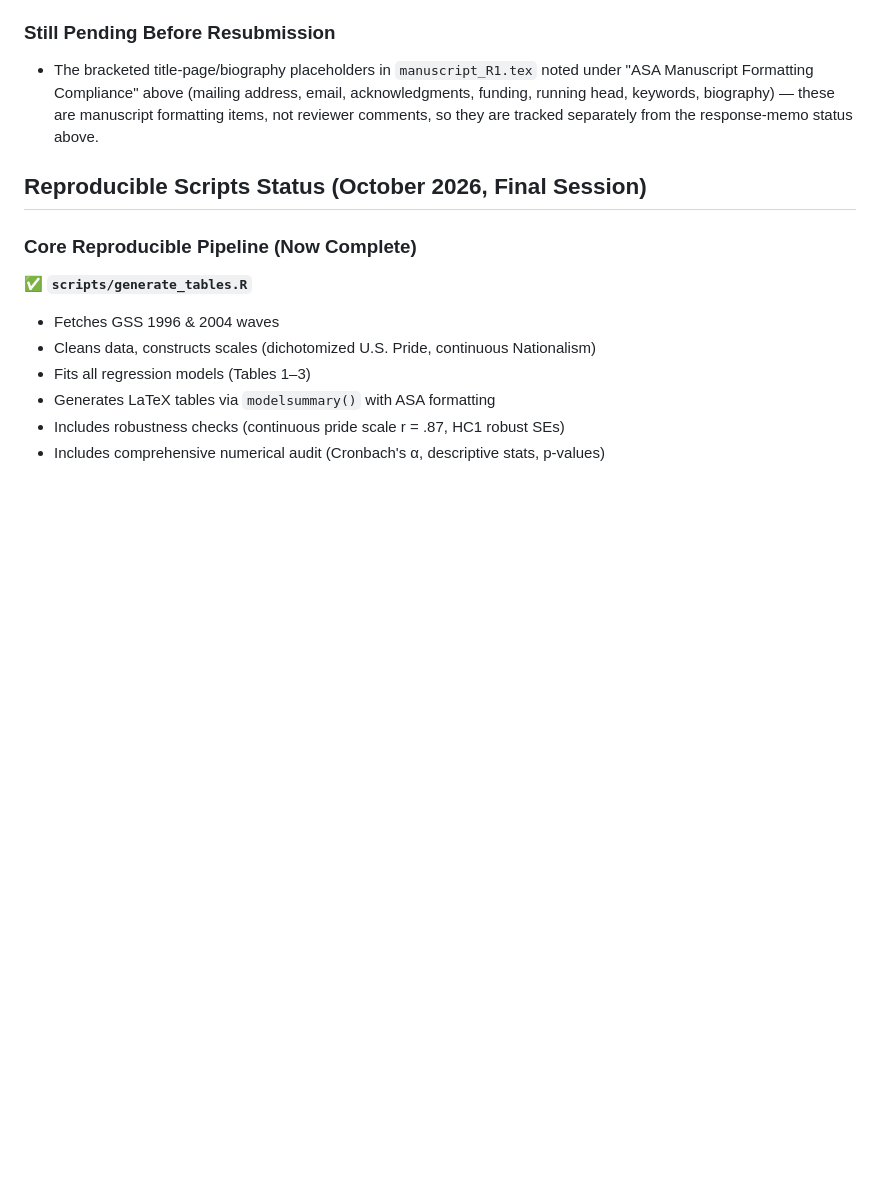
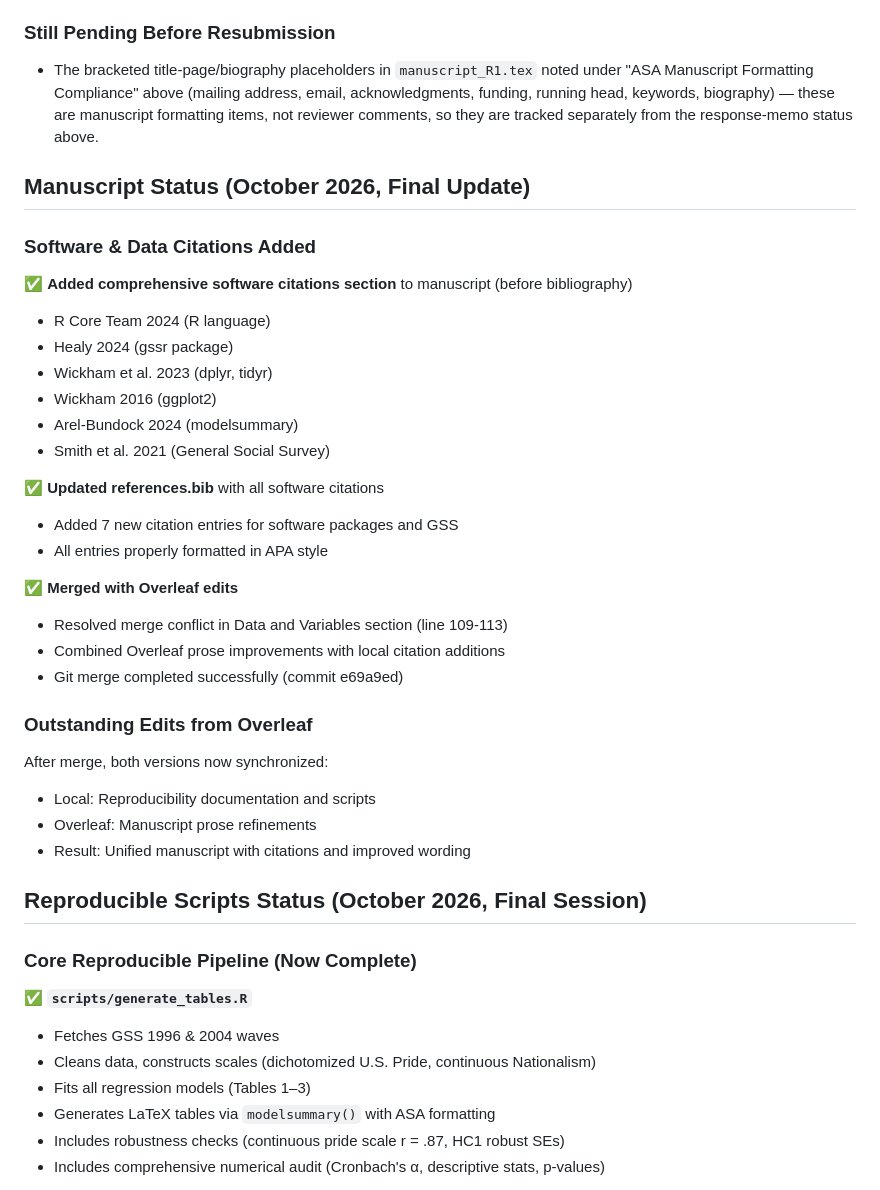
Before and after one commit to olizardo/patriotism-choice-process, a Markdown page: AGENTS.md, the part around one of its changes. GitHub-like rendering; blank space fills up the shorter version.

Commit message:
Update AGENTS.md with final October 2026 status

```diff
--- a/AGENTS.md
+++ b/AGENTS.md
@@ -77,6 +77,32 @@ The "Summary of Comments Not Addressed" section is filled in and flags two items
 ### Still Pending Before Resubmission
 - The bracketed title-page/biography placeholders in `manuscript_R1.tex` noted under "ASA Manuscript Formatting Compliance" above (mailing address, email, acknowledgments, funding, running head, keywords, biography) — these are manuscript formatting items, not reviewer comments, so they are tracked separately from the response-memo status above.
 
+## Manuscript Status (October 2026, Final Update)
+
+### Software & Data Citations Added
+✅ **Added comprehensive software citations section** to manuscript (before bibliography)
+- R Core Team 2024 (R language)
+- Healy 2024 (gssr package)
+- Wickham et al. 2023 (dplyr, tidyr)
+- Wickham 2016 (ggplot2)
+- Arel-Bundock 2024 (modelsummary)
+- Smith et al. 2021 (General Social Survey)
+
+✅ **Updated references.bib** with all software citations
+- Added 7 new citation entries for software packages and GSS
+- All entries properly formatted in APA style
+
+✅ **Merged with Overleaf edits**
+- Resolved merge conflict in Data and Variables section (line 109-113)
+- Combined Overleaf prose improvements with local citation additions
+- Git merge completed successfully (commit e69a9ed)
+
+### Outstanding Edits from Overleaf
+After merge, both versions now synchronized:
+- Local: Reproducibility documentation and scripts
+- Overleaf: Manuscript prose refinements
+- Result: Unified manuscript with citations and improved wording
+
 ## Reproducible Scripts Status (October 2026, Final Session)
 
 ### Core Reproducible Pipeline (Now Complete)
```
Also changed, not shown: other parts of AGENTS.md (+63 -0 lines).
